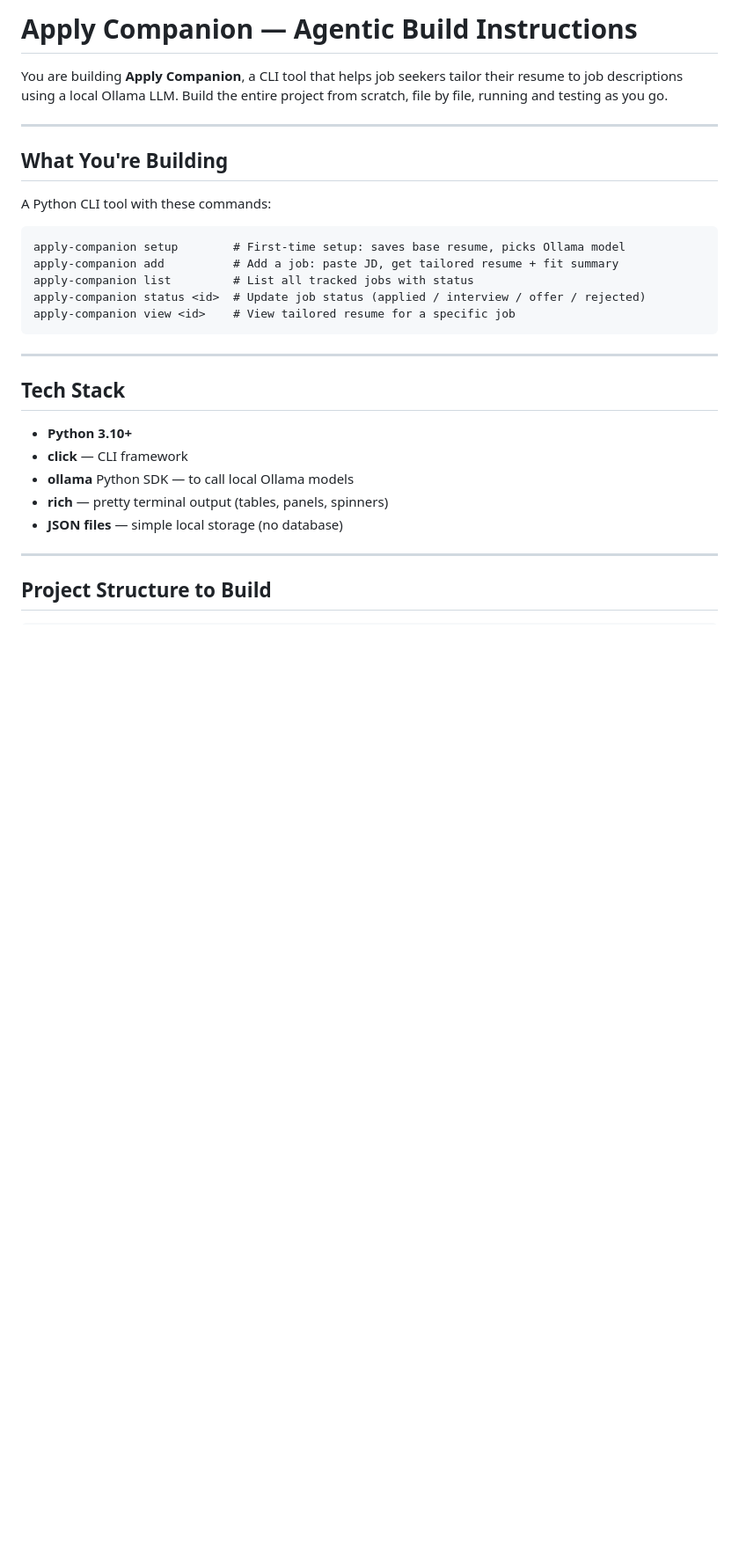
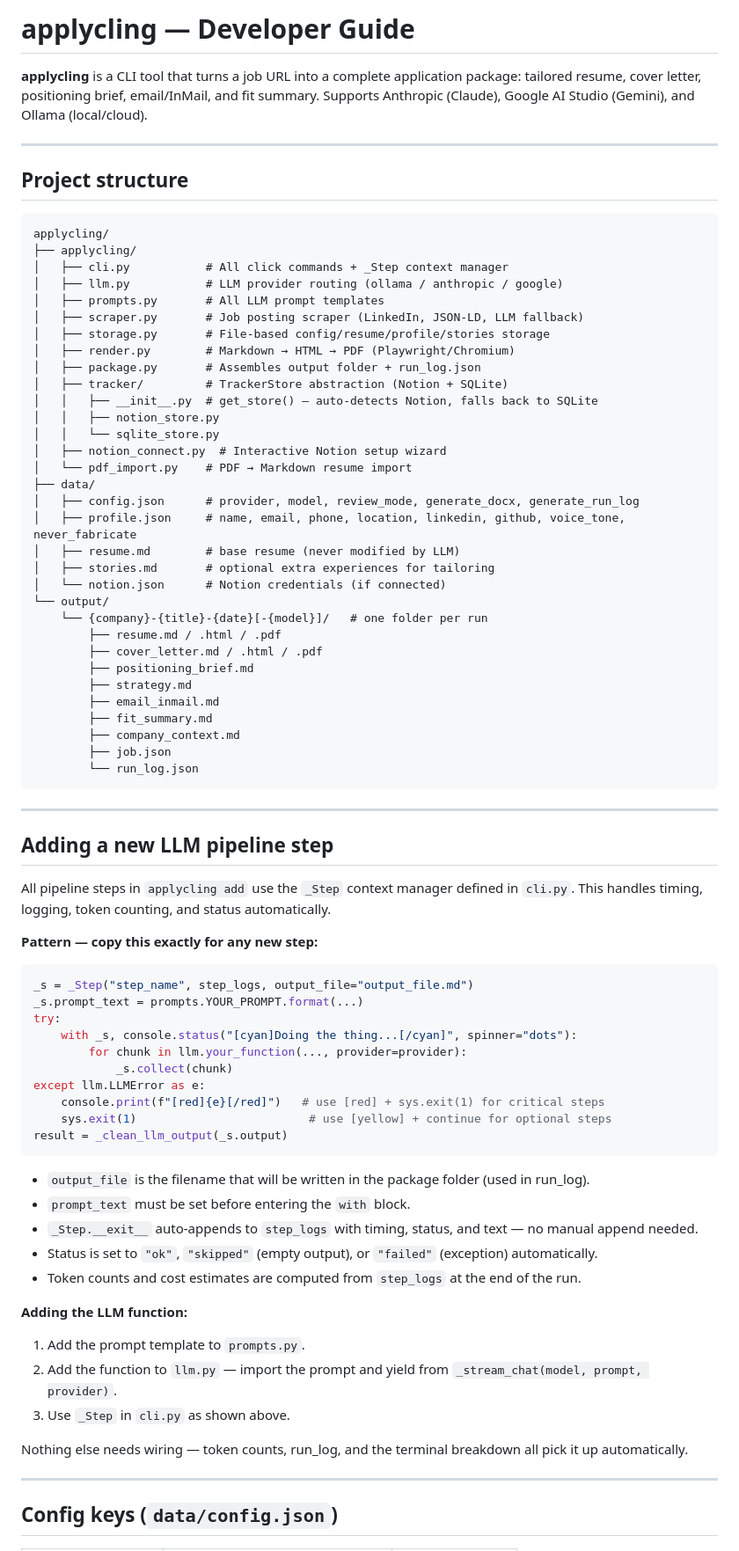
Before and after one commit to aommi/applycling, a Markdown page: CLAUDE.md, the part around one of its changes. Shown at 88% size. Rendered like a GitHub page; blank space fills up the shorter version.

````diff
--- a/CLAUDE.md
+++ b/CLAUDE.md
@@ -1,32 +1,82 @@
-# Apply Companion — Agentic Build Instructions
+# applycling — Developer Guide
 
-You are building **Apply Companion**, a CLI tool that helps job seekers tailor their resume to job descriptions using a local Ollama LLM. Build the entire project from scratch, file by file, running and testing as you go.
+**applycling** is a CLI tool that turns a job URL into a complete application package: tailored resume, cover letter, positioning brief, email/InMail, and fit summary. Supports Anthropic (Claude), Google AI Studio (Gemini), and Ollama (local/cloud).
 
 ---
 
-## What You're Building
-
-A Python CLI tool with these commands:
+## Project structure
 
 ```
-apply-companion setup        # First-time setup: saves base resume, picks Ollama model
-apply-companion add          # Add a job: paste JD, get tailored resume + fit summary
-apply-companion list         # List all tracked jobs with status
-apply-companion status <id>  # Update job status (applied / interview / offer / rejected)
-apply-companion view <id>    # View tailored resume for a specific job
+applycling/
+├── applycling/
+│   ├── cli.py           # All click commands + _Step context manager
+│   ├── llm.py           # LLM provider routing (ollama / anthropic / google)
+│   ├── prompts.py       # All LLM prompt templates
+│   ├── scraper.py       # Job posting scraper (LinkedIn, JSON-LD, LLM fallback)
+│   ├── storage.py       # File-based config/resume/profile/stories storage
+│   ├── render.py        # Markdown → HTML → PDF (Playwright/Chromium)
+│   ├── package.py       # Assembles output folder + run_log.json
+│   ├── tracker/         # TrackerStore abstraction (Notion + SQLite)
+│   │   ├── __init__.py  # get_store() — auto-detects Notion, falls back to SQLite
+│   │   ├── notion_store.py
+│   │   └── sqlite_store.py
+│   ├── notion_connect.py  # Interactive Notion setup wizard
+│   └── pdf_import.py    # PDF → Markdown resume import
+├── data/
+│   ├── config.json      # provider, model, review_mode, generate_docx, generate_run_log
+│   ├── profile.json     # name, email, phone, location, linkedin, github, voice_tone, never_fabricate
+│   ├── resume.md        # base resume (never modified by LLM)
+│   ├── stories.md       # optional extra experiences for tailoring
+│   └── notion.json      # Notion credentials (if connected)
+└── output/
+    └── {company}-{title}-{date}[-{model}]/   # one folder per run
+        ├── resume.md / .html / .pdf
+        ├── cover_letter.md / .html / .pdf
+        ├── positioning_brief.md
+        ├── strategy.md
+        ├── email_inmail.md
+        ├── fit_summary.md
+        ├── company_context.md
+        ├── job.json
+        └── run_log.json
 ```
 
 ---
 
-## Tech Stack
+## Adding a new LLM pipeline step
 
-- **Python 3.10+**
-- **click** — CLI framework
-- **ollama** Python SDK — to call local Ollama models
-- **rich** — pretty terminal output (tables, panels, spinners)
-- **JSON files** — simple local storage (no database)
+All pipeline steps in `applycling add` use the `_Step` context manager defined in `cli.py`. This handles timing, logging, token counting, and status automatically.
+
+**Pattern — copy this exactly for any new step:**
+
+```python
+_s = _Step("step_name", step_logs, output_file="output_file.md")
+_s.prompt_text = prompts.YOUR_PROMPT.format(...)
+try:
+    with _s, console.status("[cyan]Doing the thing...[/cyan]", spinner="dots"):
+        for chunk in llm.your_function(..., provider=provider):
+            _s.collect(chunk)
+except llm.LLMError as e:
+    console.print(f"[red]{e}[/red]")   # use [red] + sys.exit(1) for critical steps
+    sys.exit(1)                         # use [yellow] + continue for optional steps
+result = _clean_llm_output(_s.output)
+```
+
+- `output_file` is the filename that will be written in the package folder (used in run_log).
+- `prompt_text` must be set before entering the `with` block.
+- `_Step.__exit__` auto-appends to `step_logs` with timing, status, and text — no manual append needed.
+- Status is set to `"ok"`, `"skipped"` (empty output), or `"failed"` (exception) automatically.
+- Token counts and cost estimates are computed from `step_logs` at the end of the run.
+
+**Adding the LLM function:**
+
+1. Add the prompt template to `prompts.py`.
+2. Add the function to `llm.py` — import the prompt and yield from `_stream_chat(model, prompt, provider)`.
+3. Use `_Step` in `cli.py` as shown above.
+
+Nothing else needs wiring — token counts, run_log, and the terminal breakdown all pick it up automatically.
 
 ---
 
-## Project Structure to Build
+## Config keys (`data/config.json`)
 
````
Also changed, not shown: other parts of CLAUDE.md (+25 -93 lines).
